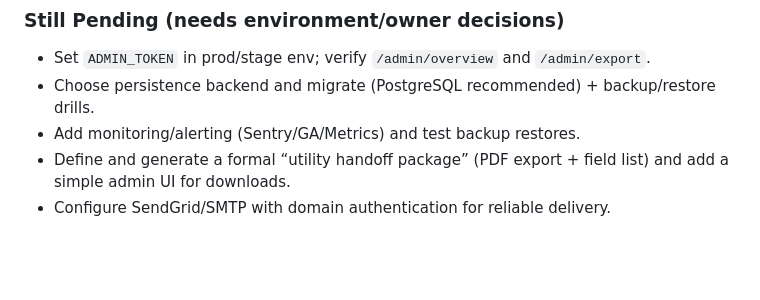
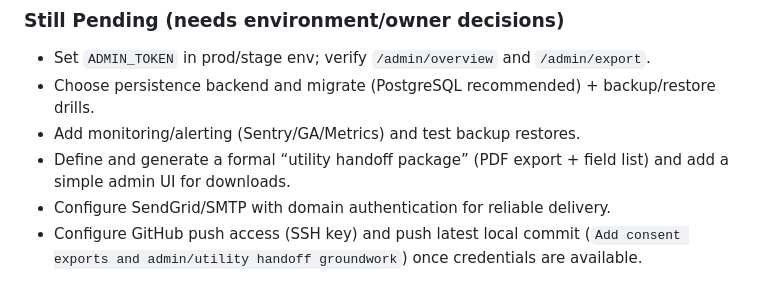
Before and after one commit to wgusta/badenleg, a Markdown page: strategy.md, the part around the change. Rendered like a GitHub page; blank space fills up the shorter version.

```diff
--- a/strategy.md
+++ b/strategy.md
@@ -252,3 +252,4 @@ This project already contains several strategic drafts; below is how they perfor
 - Add monitoring/alerting (Sentry/GA/Metrics) and test backup restores.
 - Define and generate a formal “utility handoff package” (PDF export + field list) and add a simple admin UI for downloads.
 - Configure SendGrid/SMTP with domain authentication for reliable delivery.
+- Configure GitHub push access (SSH key) and push latest local commit (`Add consent exports and admin/utility handoff groundwork`) once credentials are available.
```
